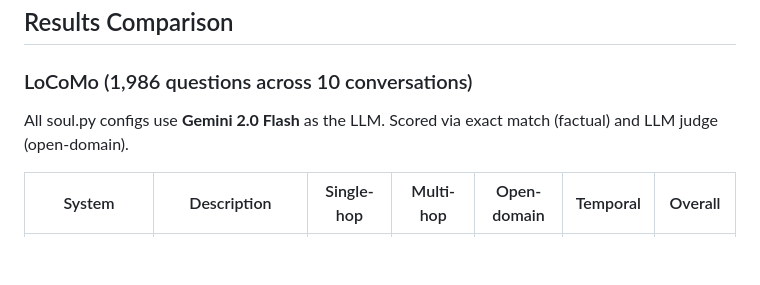
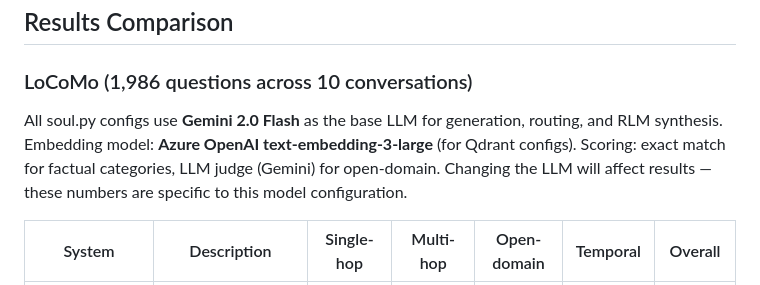
Before and after one commit to menonpg/soul-benchmarks, a Markdown page: README.md, the part around the change. Rendered like a GitHub page; blank space fills up the shorter version.

Commit message:
docs: clarify LLM model config (Gemini 2.0 Flash + Azure embeddings)
Results are model-dependent — document exact models used for reproducibility.

```diff
--- a/README.md
+++ b/README.md
@@ -15,7 +15,7 @@ soul.py features a **RAG + RLM (Reflective Latent Memory)** hybrid architecture.
 
 ### LoCoMo (1,986 questions across 10 conversations)
 
-All soul.py configs use **Gemini 2.0 Flash** as the LLM. Scored via exact match (factual) and LLM judge (open-domain).
+All soul.py configs use **Gemini 2.0 Flash** as the base LLM for generation, routing, and RLM synthesis. Embedding model: **Azure OpenAI text-embedding-3-large** (for Qdrant configs). Scoring: exact match for factual categories, LLM judge (Gemini) for open-domain. Changing the LLM will affect results — these numbers are specific to this model configuration.
 
 | System | Description | Single-hop | Multi-hop | Open-domain | Temporal | Overall |
 |--------|-------------|-----------|-----------|-------------|----------|---------|
```
Also changed, not shown: 1 other file.
